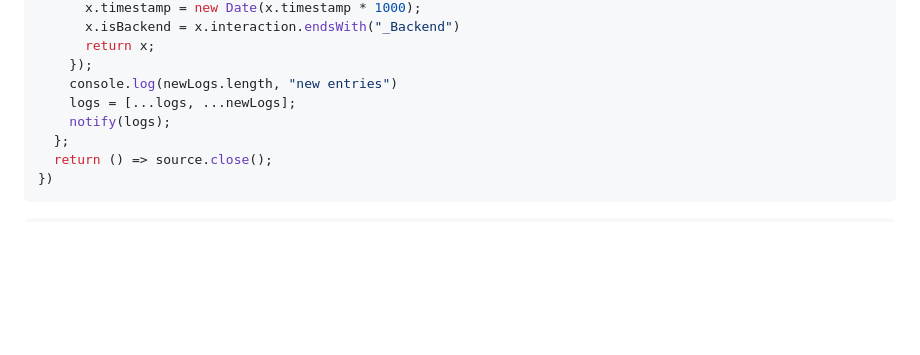
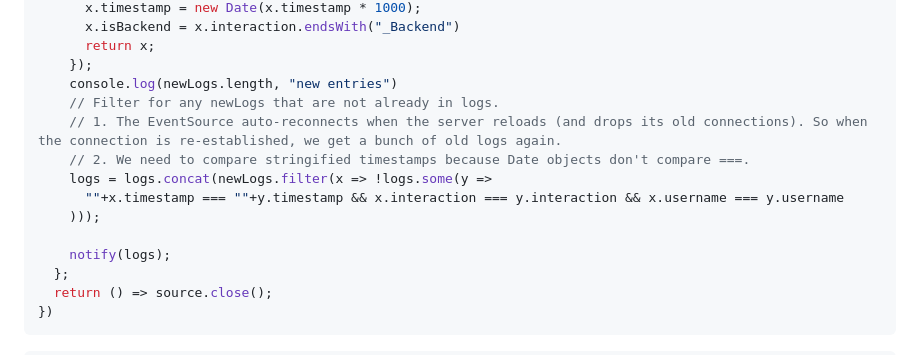
Before and after one commit to AIToolsLab/writing-tools, a Markdown page: logViewer/src/index.md, the part around the change. Rendered like a GitHub page; blank space fills up the shorter version.

Commit message:
avoid duplicate entries

```diff
--- a/logViewer/src/index.md
+++ b/logViewer/src/index.md
@@ -139,7 +139,13 @@ const entries = Generators.queue(notify => {
       return x;
     });
     console.log(newLogs.length, "new entries")
-    logs = [...logs, ...newLogs];
+    // Filter for any newLogs that are not already in logs.
+    // 1. The EventSource auto-reconnects when the server reloads (and drops its old connections). So when the connection is re-established, we get a bunch of old logs again.
+    // 2. We need to compare stringified timestamps because Date objects don't compare ===.
+    logs = logs.concat(newLogs.filter(x => !logs.some(y =>
+      ""+x.timestamp === ""+y.timestamp && x.interaction === y.interaction && x.username === y.username
+    )));
+
     notify(logs);
   };
   return () => source.close();
```
